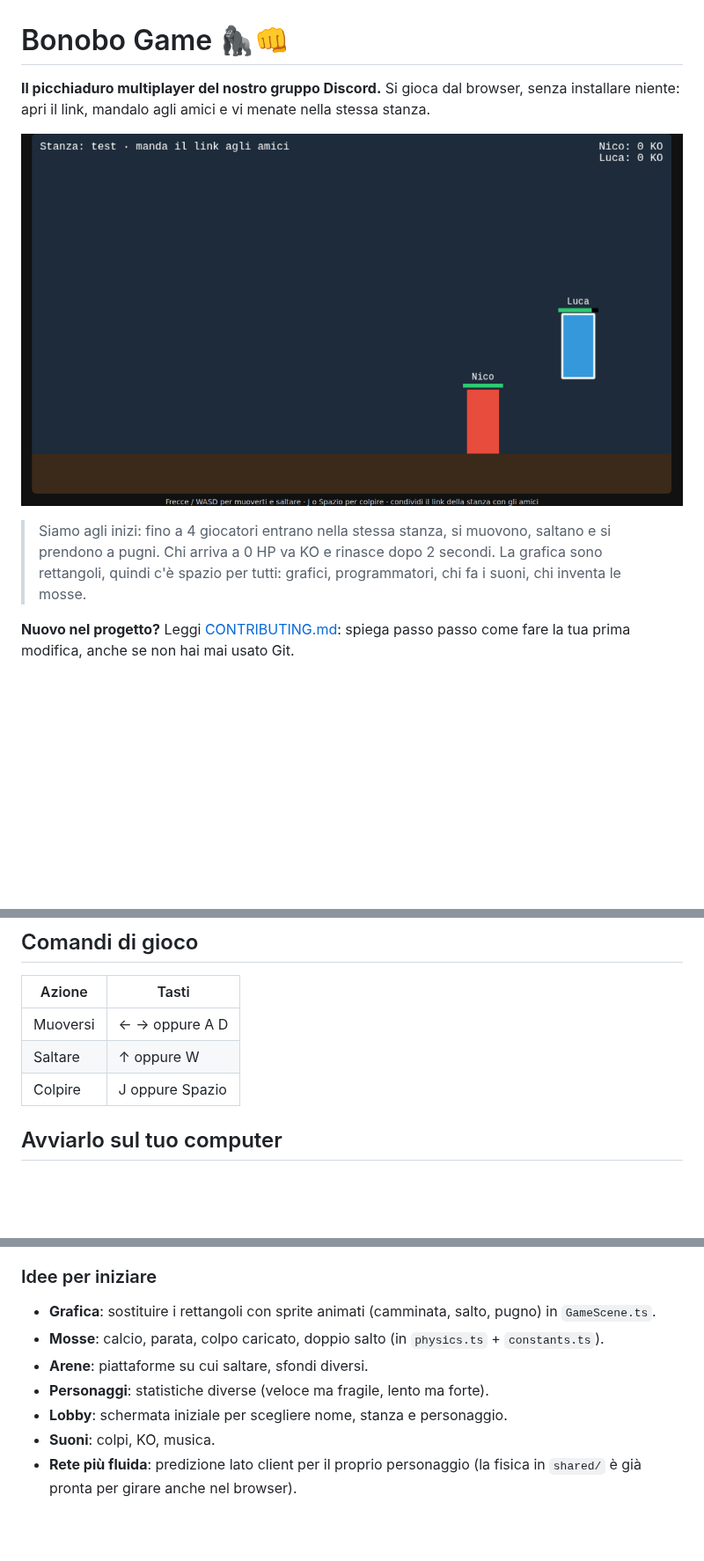
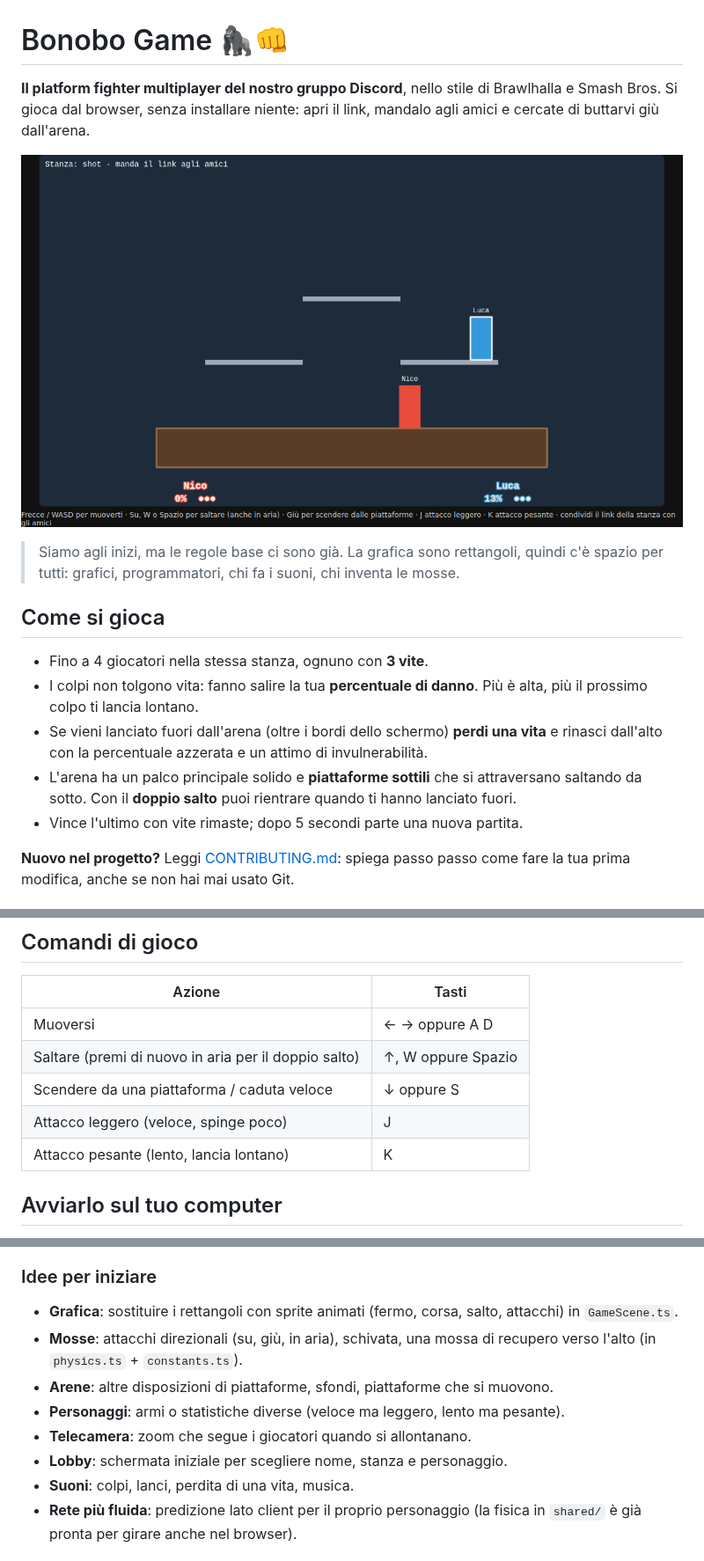
Before and after one commit to nicpanozzo/bonobo-game, a Markdown page: README.md, 3 parts joined by grey strips. Shown at 88% size. Drawn GitHub-style; pictures changed too: docs/screenshot.png; blank space fills up the shorter version.

```diff
--- a/README.md
+++ b/README.md
@@ -1,4 +1,4 @@
 # Bonobo Game 🦍👊
 
-**Il picchiaduro multiplayer del nostro gruppo Discord.** Si gioca dal browser, senza installare niente: apri il link, mandalo agli amici e vi menate nella stessa stanza.
+**Il platform fighter multiplayer del nostro gruppo Discord**, nello stile di Brawlhalla e Smash Bros. Si gioca dal browser, senza installare niente: apri il link, mandalo agli amici e cercate di buttarvi giù dall'arena.
 
@@ -6,5 +6,13 @@
 
-> Siamo agli inizi: fino a 4 giocatori entrano nella stessa stanza, si muovono, saltano e si prendono a pugni. Chi arriva a 0 HP va KO e rinasce dopo 2 secondi. La grafica sono rettangoli, quindi c'è spazio per tutti: grafici, programmatori, chi fa i suoni, chi inventa le mosse.
+> Siamo agli inizi, ma le regole base ci sono già. La grafica sono rettangoli, quindi c'è spazio per tutti: grafici, programmatori, chi fa i suoni, chi inventa le mosse.
+
+## Come si gioca
+
+- Fino a 4 giocatori nella stessa stanza, ognuno con **3 vite**.
+- I colpi non tolgono vita: fanno salire la tua **percentuale di danno**. Più è alta, più il prossimo colpo ti lancia lontano.
+- Se vieni lanciato fuori dall'arena (oltre i bordi dello schermo) **perdi una vita** e rinasci dall'alto con la percentuale azzerata e un attimo di invulnerabilità.
+- L'arena ha un palco principale solido e **piattaforme sottili** che si attraversano saltando da sotto. Con il **doppio salto** puoi rientrare quando ti hanno lanciato fuori.
+- Vince l'ultimo con vite rimaste; dopo 5 secondi parte una nuova partita.
 
 **Nuovo nel progetto?** Leggi [CONTRIBUTING.md](CONTRIBUTING.md): spiega passo passo come fare la tua prima modifica, anche se non hai mai usato Git.
 
@@ -21,8 +29,10 @@
 | Azione | Tasti |
 |---|---|
 | Muoversi | ← → oppure A D |
-| Saltare | ↑ oppure W |
-| Colpire | J oppure Spazio |
+| Saltare (premi di nuovo in aria per il doppio salto) | ↑, W oppure Spazio |
+| Scendere da una piattaforma / caduta veloce | ↓ oppure S |
+| Attacco leggero (veloce, spinge poco) | J |
+| Attacco pesante (lento, lancia lontano) | K |
 
 ## Avviarlo sul tuo computer
 
@@ -88,12 +98,13 @@ Regole semplici: PR piccole (una cosa alla volta), niente push diretti su `main`
 
 ### Idee per iniziare
 
-- **Grafica**: sostituire i rettangoli con sprite animati (camminata, salto, pugno) in `GameScene.ts`.
-- **Mosse**: calcio, parata, colpo caricato, doppio salto (in `physics.ts` + `constants.ts`).
-- **Arene**: piattaforme su cui saltare, sfondi diversi.
-- **Personaggi**: statistiche diverse (veloce ma fragile, lento ma forte).
+- **Grafica**: sostituire i rettangoli con sprite animati (fermo, corsa, salto, attacchi) in `GameScene.ts`.
+- **Mosse**: attacchi direzionali (su, giù, in aria), schivata, una mossa di recupero verso l'alto (in `physics.ts` + `constants.ts`).
+- **Arene**: altre disposizioni di piattaforme, sfondi, piattaforme che si muovono.
+- **Personaggi**: armi o statistiche diverse (veloce ma leggero, lento ma pesante).
+- **Telecamera**: zoom che segue i giocatori quando si allontanano.
 - **Lobby**: schermata iniziale per scegliere nome, stanza e personaggio.
-- **Suoni**: colpi, KO, musica.
+- **Suoni**: colpi, lanci, perdita di una vita, musica.
 - **Rete più fluida**: predizione lato client per il proprio personaggio (la fisica in `shared/` è già pronta per girare anche nel browser).
 
 ## Metterlo online gratis
```
Also changed, not shown: other parts of README.md (+4 -4 lines), 6 other files.
